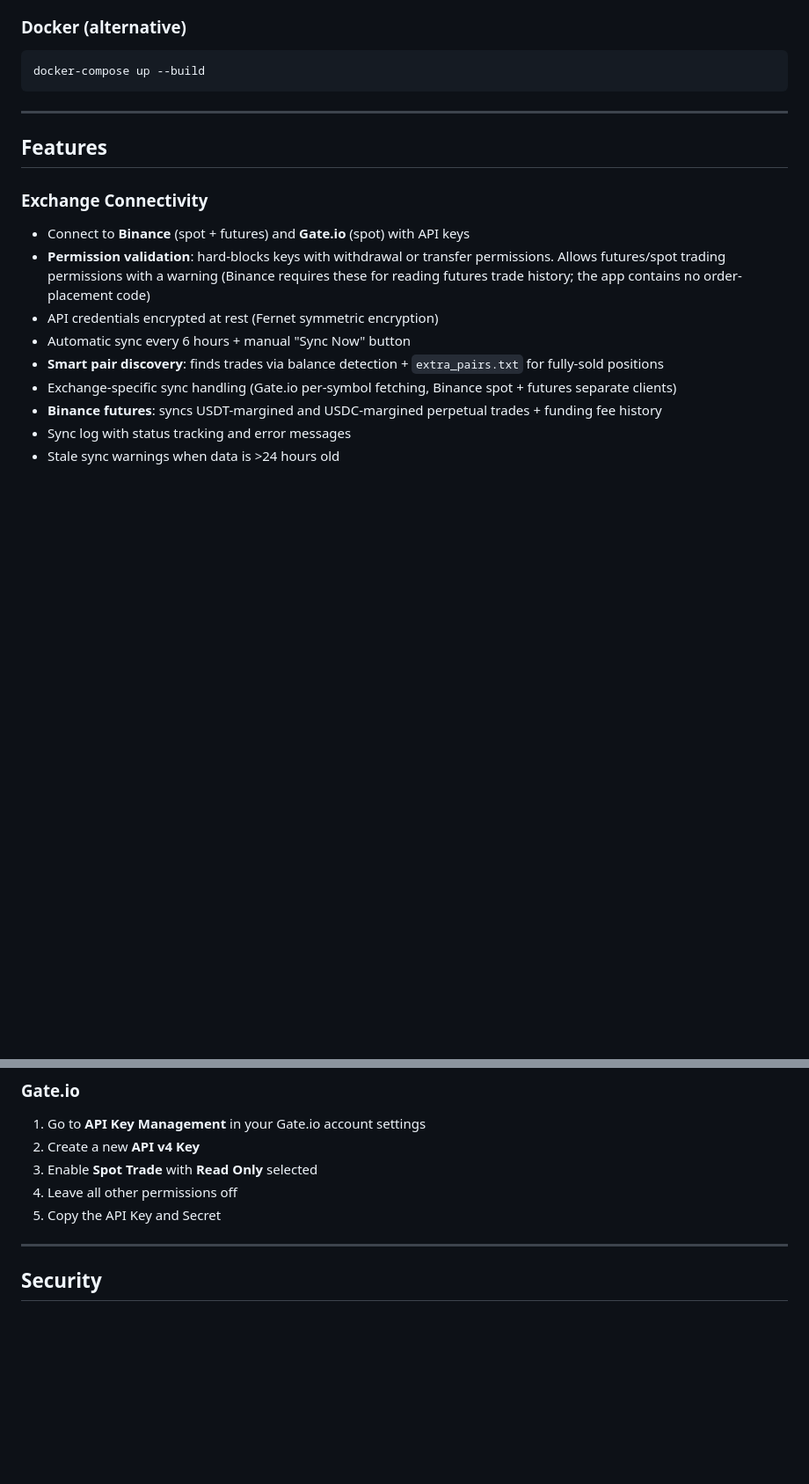
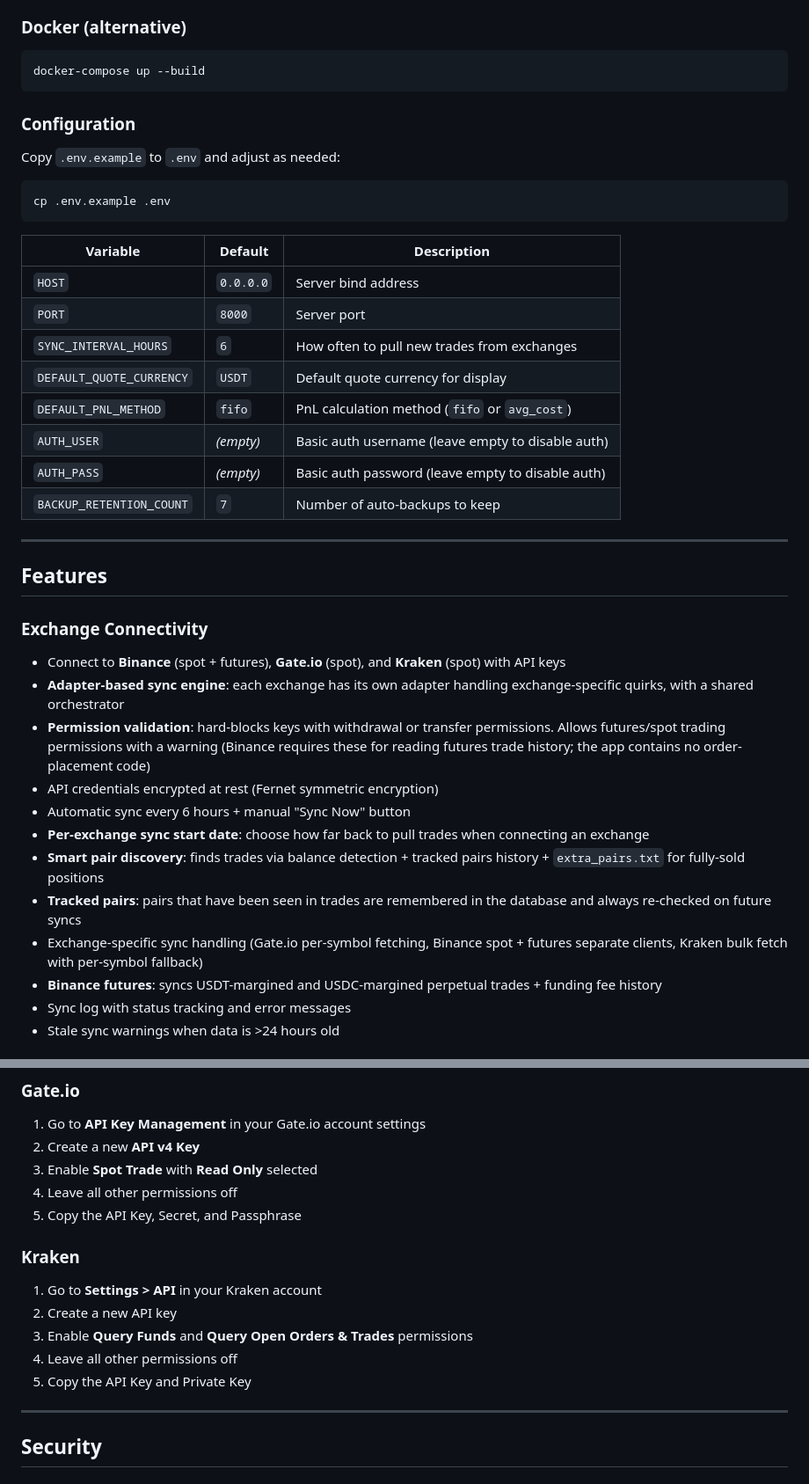
Before and after one commit to CryptoGeadas/trading-journal, a Markdown page: README.md, 2 parts joined by grey strips. Shown at 88% size. Drawn GitHub-style; blank space fills up the shorter version.

````diff
--- a/README.md
+++ b/README.md
@@ -29,17 +29,39 @@ Open **http://localhost:8000** in your browser.
 docker-compose up --build
 ```
 
+### Configuration
+
+Copy `.env.example` to `.env` and adjust as needed:
+
+```bash
+cp .env.example .env
+```
+
+| Variable | Default | Description |
+|----------|---------|-------------|
+| `HOST` | `0.0.0.0` | Server bind address |
+| `PORT` | `8000` | Server port |
+| `SYNC_INTERVAL_HOURS` | `6` | How often to pull new trades from exchanges |
+| `DEFAULT_QUOTE_CURRENCY` | `USDT` | Default quote currency for display |
+| `DEFAULT_PNL_METHOD` | `fifo` | PnL calculation method (`fifo` or `avg_cost`) |
+| `AUTH_USER` | *(empty)* | Basic auth username (leave empty to disable auth) |
+| `AUTH_PASS` | *(empty)* | Basic auth password (leave empty to disable auth) |
+| `BACKUP_RETENTION_COUNT` | `7` | Number of auto-backups to keep |
+
 ---
 
 ## Features
 
 ### Exchange Connectivity
-- Connect to **Binance** (spot + futures) and **Gate.io** (spot) with API keys
+- Connect to **Binance** (spot + futures), **Gate.io** (spot), and **Kraken** (spot) with API keys
+- **Adapter-based sync engine**: each exchange has its own adapter handling exchange-specific quirks, with a shared orchestrator
 - **Permission validation**: hard-blocks keys with withdrawal or transfer permissions. Allows futures/spot trading permissions with a warning (Binance requires these for reading futures trade history; the app contains no order-placement code)
 - API credentials encrypted at rest (Fernet symmetric encryption)
 - Automatic sync every 6 hours + manual "Sync Now" button
-- **Smart pair discovery**: finds trades via balance detection + `extra_pairs.txt` for fully-sold positions
-- Exchange-specific sync handling (Gate.io per-symbol fetching, Binance spot + futures separate clients)
+- **Per-exchange sync start date**: choose how far back to pull trades when connecting an exchange
+- **Smart pair discovery**: finds trades via balance detection + tracked pairs history + `extra_pairs.txt` for fully-sold positions
+- **Tracked pairs**: pairs that have been seen in trades are remembered in the database and always re-checked on future syncs
+- Exchange-specific sync handling (Gate.io per-symbol fetching, Binance spot + futures separate clients, Kraken bulk fetch with per-symbol fallback)
 - **Binance futures**: syncs USDT-margined and USDC-margined perpetual trades + funding fee history
 - Sync log with status tracking and error messages
 - Stale sync warnings when data is >24 hours old
@@ -108,7 +141,15 @@ docker-compose up --build
 2. Create a new **API v4 Key**
 3. Enable **Spot Trade** with **Read Only** selected
 4. Leave all other permissions off
-5. Copy the API Key and Secret
+5. Copy the API Key, Secret, and Passphrase
+
+### Kraken
+
+1. Go to **Settings > API** in your Kraken account
+2. Create a new API key
+3. Enable **Query Funds** and **Query Open Orders & Trades** permissions
+4. Leave all other permissions off
+5. Copy the API Key and Private Key
 
 ---
 
````
Also changed, not shown: other parts of README.md (+71 -30 lines).
